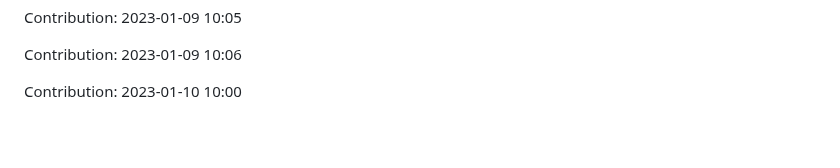
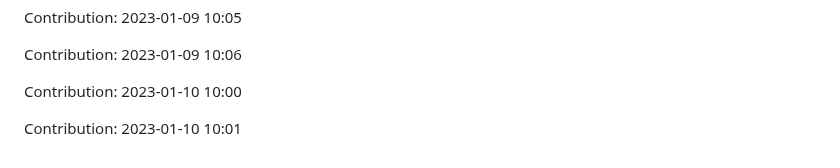
Before and after one commit to ronaldtech051/React-design, a Markdown page: README.md, the part around the change. Drawn GitHub-style; blank space fills up the shorter version.

Commit message:
"Contribution: 2023-01-10 10:01"

```diff
--- a/README.md
+++ b/README.md
@@ -471,3 +471,5 @@ Contribution: 2023-01-09 10:05
 Contribution: 2023-01-09 10:06
 
 Contribution: 2023-01-10 10:00
+
+Contribution: 2023-01-10 10:01
```
